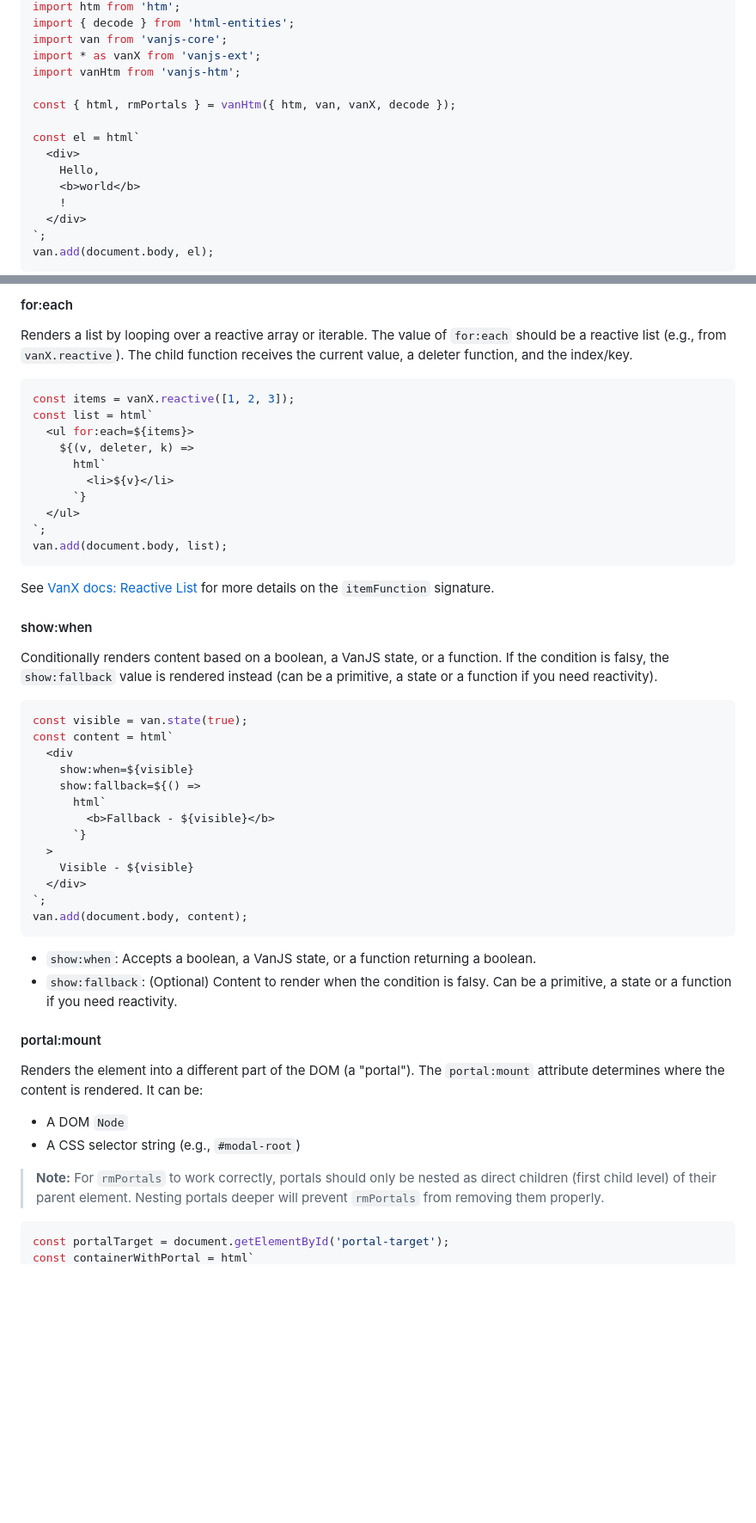
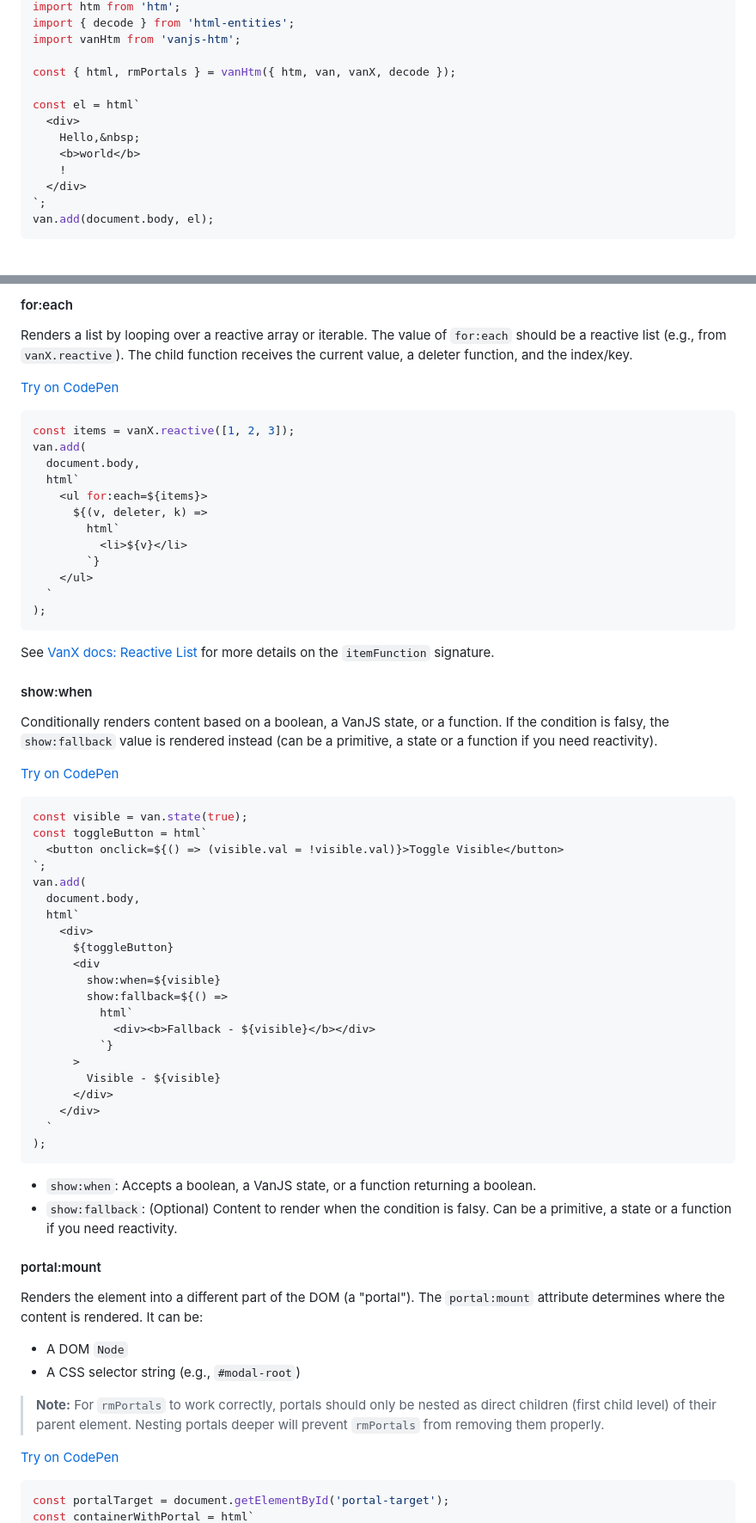
Before and after one commit to VoidedClouds/van-htm, a Markdown page: README.md, 2 parts joined by grey strips. Shown at 86% size. Rendered like a GitHub page; blank space fills up the shorter version.

Commit message:
Added CodePens to README

````diff
--- a/README.md
+++ b/README.md
@@ -15,14 +19,12 @@ A flexible [HTM](https://github.com/developit/htm) integration for [VanJS](https
 import htm from 'htm';
 import { decode } from 'html-entities';
-import van from 'vanjs-core';
-import * as vanX from 'vanjs-ext';
 import vanHtm from 'vanjs-htm';
 
 const { html, rmPortals } = vanHtm({ htm, van, vanX, decode });
 
 const el = html`
   <div>
-    Hello,
+    Hello,&nbsp;
     <b>world</b>
     !
   </div>
@@ -58,17 +60,21 @@ Each directory contains:
 
 Renders a list by looping over a reactive array or iterable. The value of `for:each` should be a reactive list (e.g., from `vanX.reactive`). The child function receives the current value, a deleter function, and the index/key.
 
+[Try on CodePen](https://codepen.io/VoidedClouds/pen/raabqja)
+
 ```js
 const items = vanX.reactive([1, 2, 3]);
-const list = html`
-  <ul for:each=${items}>
-    ${(v, deleter, k) =>
-      html`
-        <li>${v}</li>
-      `}
-  </ul>
-`;
-van.add(document.body, list);
+van.add(
+  document.body,
+  html`
+    <ul for:each=${items}>
+      ${(v, deleter, k) =>
+        html`
+          <li>${v}</li>
+        `}
+    </ul>
+  `
+);
 ```
 
 See [VanX docs: Reactive List](https://vanjs.org/x#reactive-list) for more details on the `itemFunction` signature.
@@ -77,20 +83,30 @@ See [VanX docs: Reactive List](https://vanjs.org/x#reactive-list) for more detai
 
 Conditionally renders content based on a boolean, a VanJS state, or a function. If the condition is falsy, the `show:fallback` value is rendered instead (can be a primitive, a state or a function if you need reactivity).
 
+[Try on CodePen](https://codepen.io/VoidedClouds/pen/emmoPyp)
+
 ```js
 const visible = van.state(true);
-const content = html`
-  <div
-    show:when=${visible}
-    show:fallback=${() =>
-      html`
-        <b>Fallback - ${visible}</b>
-      `}
-  >
-    Visible - ${visible}
-  </div>
+const toggleButton = html`
+  <button onclick=${() => (visible.val = !visible.val)}>Toggle Visible</button>
 `;
-van.add(document.body, content);
+van.add(
+  document.body,
+  html`
+    <div>
+      ${toggleButton}
+      <div
+        show:when=${visible}
+        show:fallback=${() =>
+          html`
+            <div><b>Fallback - ${visible}</b></div>
+          `}
+      >
+        Visible - ${visible}
+      </div>
+    </div>
+  `
+);
 ```
 
 - `show:when`: Accepts a boolean, a VanJS state, or a function returning a boolean.
@@ -105,6 +121,8 @@ Renders the element into a different part of the DOM (a "portal"). The `portal:m
 
 > **Note:** For `rmPortals` to work correctly, portals should only be nested as direct children (first child level) of their parent element. Nesting portals deeper will prevent `rmPortals` from removing them properly.
 
+[Try on CodePen](https://codepen.io/VoidedClouds/pen/GggLYdB)
+
 ```js
 const portalTarget = document.getElementById('portal-target');
 const containerWithPortal = html`
````
Also changed, not shown: other parts of README.md (+15 -5 lines).
